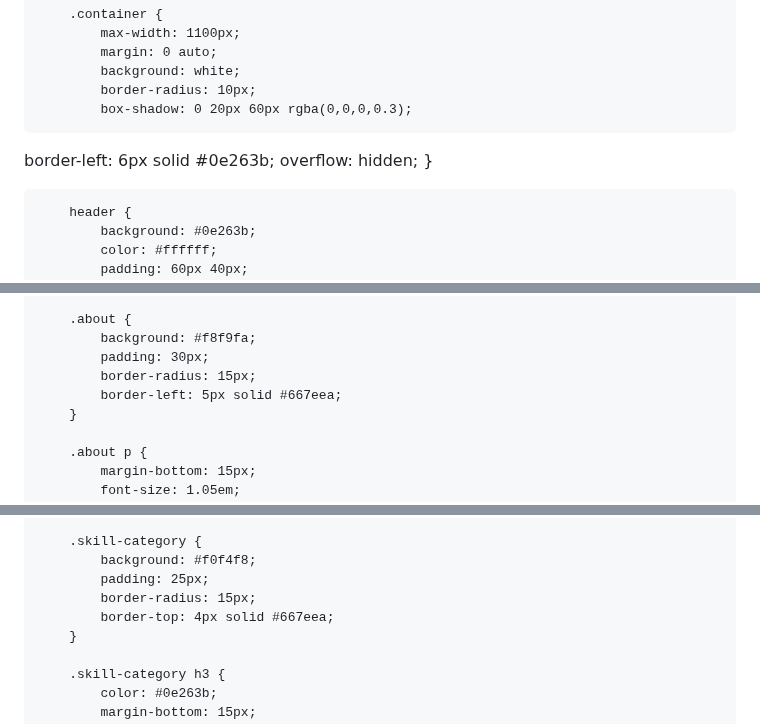
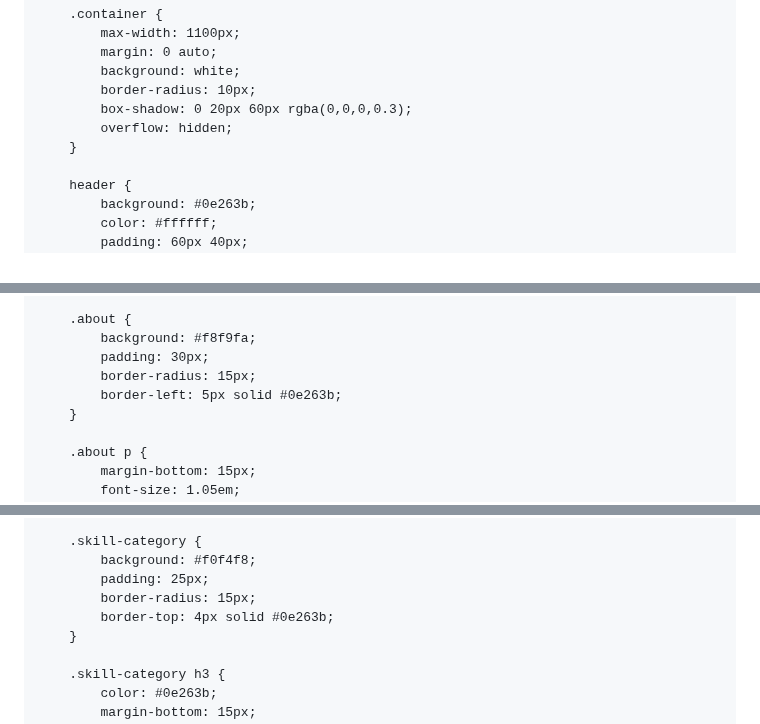
Before and after one commit to meaghanince/meaghanince.github.io, a Markdown page: README.md, 3 parts joined by grey strips. Rendered like a GitHub page.

```diff
--- a/README.md
+++ b/README.md
@@ -27,7 +27,6 @@
             background: white;
             border-radius: 10px;
             box-shadow: 0 20px 60px rgba(0,0,0,0.3);
-  border-left: 6px solid #0e263b;
             overflow: hidden;
         }
 
@@ -107,7 +106,7 @@
             background: #f8f9fa;
             padding: 30px;
             border-radius: 15px;
-            border-left: 5px solid #667eea;
+            border-left: 5px solid #0e263b;
         }
 
         .about p {
@@ -191,7 +190,7 @@
             background: #f0f4f8;
             padding: 25px;
             border-radius: 15px;
-            border-top: 4px solid #667eea;
+            border-top: 4px solid #0e263b;
         }
 
         .skill-category h3 {
```
